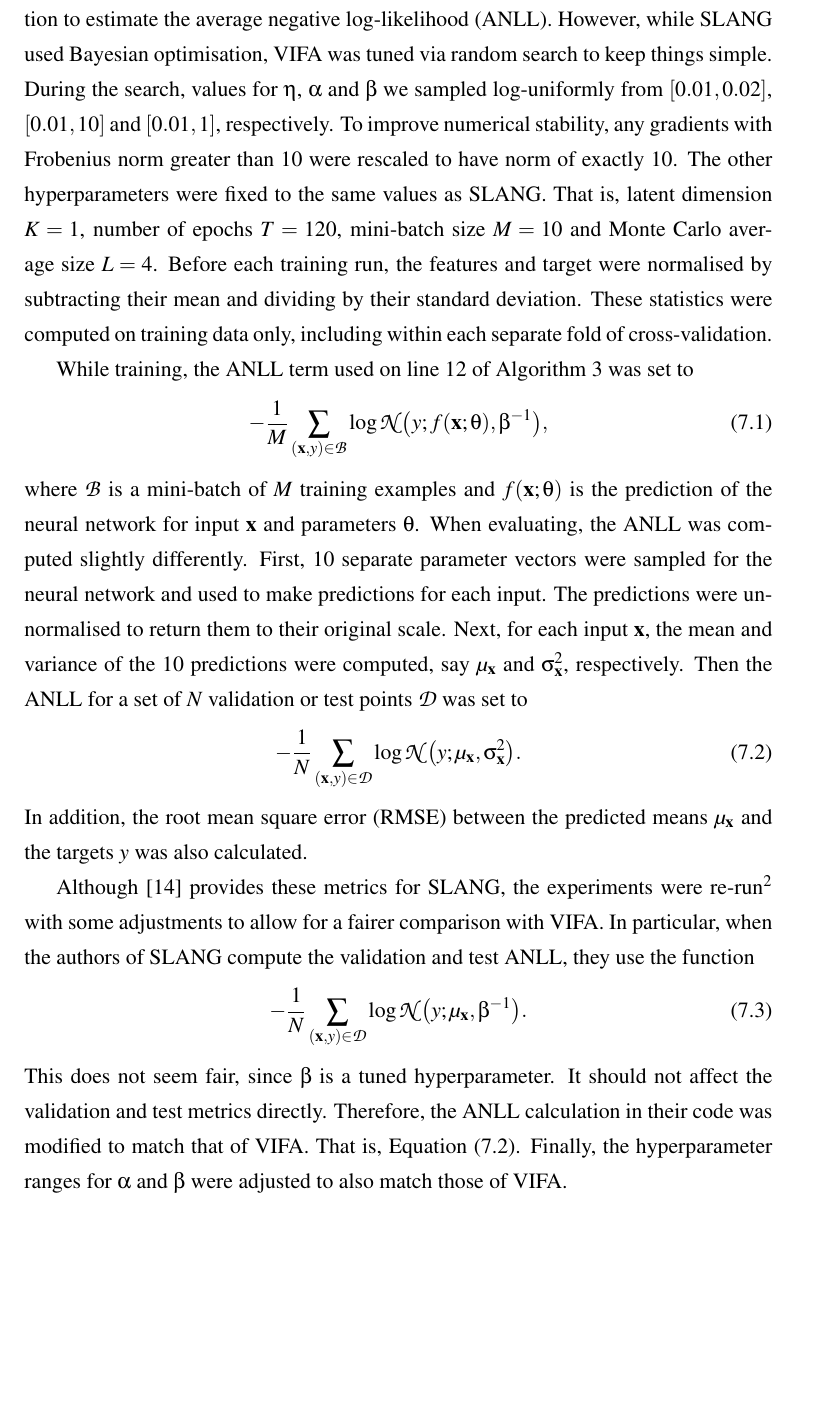
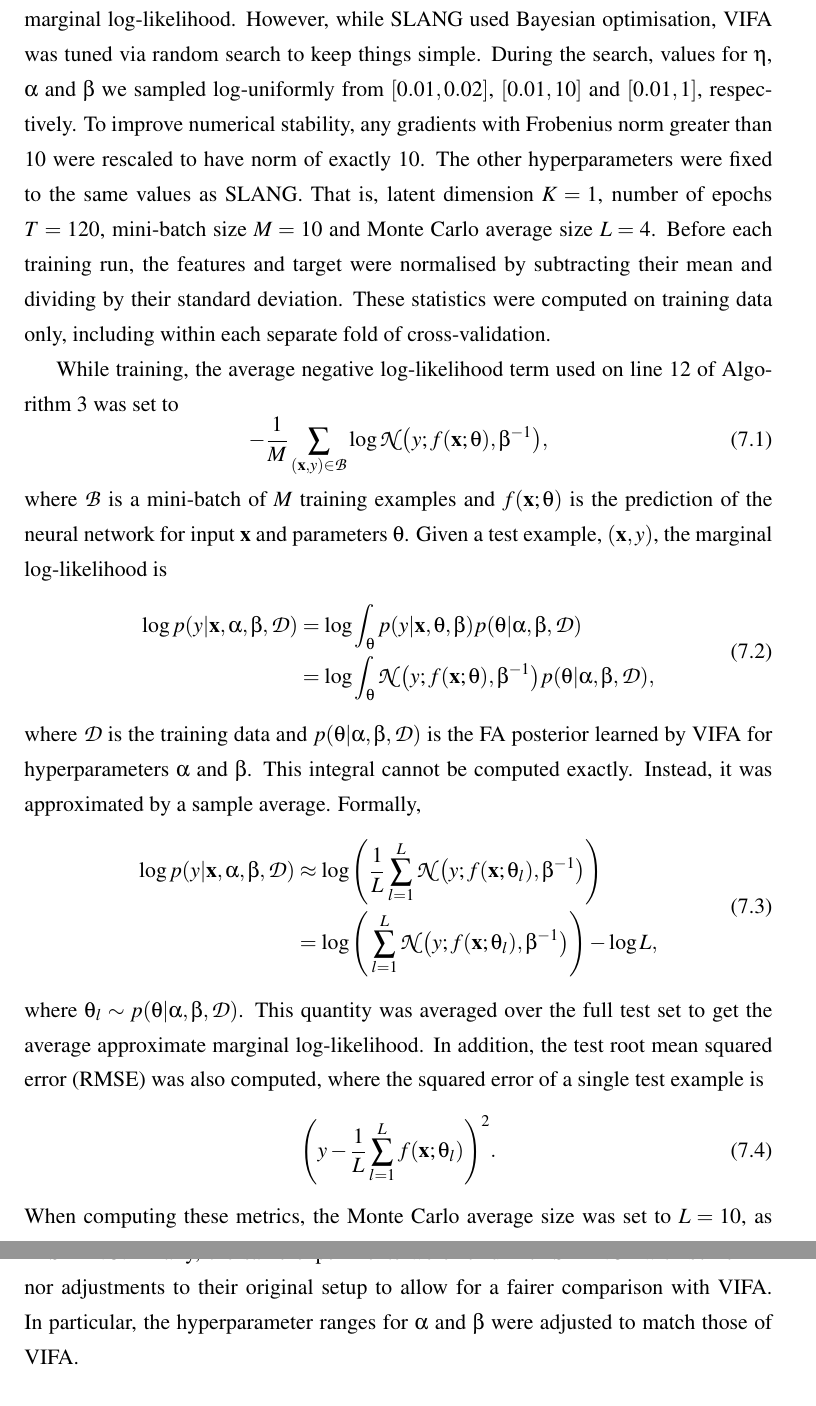
Before and after one commit to ayeright/swafa, a LaTeX thesis (thesis/main.tex): part of page 53 of 60 before the commit and two parts of pages 53 and 54 of 60 after it, the two joined at a grey line, cut at the place of the change, the shorter picture padded with empty space. Compiled offline with pdfLaTeX.

Commit message:
update methodology of nn experiments to use marginal log-likelihood

```diff
--- a/thesis/main.tex
+++ b/thesis/main.tex
@@ -1540,23 +1540,33 @@ Given the encouraging results achieved by VIFA in Chapter \ref{ch:linear_regress
 
 \section{Methodology}
 
-The setup for the experiments largely followed the methodology adopted by the authors of SLANG \cite{mishkin2018}. Each neural network had a single hidden layer with 50 rectified linear units and a single, unactivated output. The UCI regression datasets from Table \ref{table:uci_datasets} were used once again. Each dataset was split 20 times into different train and tests sets\footnote{Data splits are available at \texttt{https://github.com/yaringal/DropoutUncertaintyExps}}. For each train-test split, VIFA hyperparameters were tuned using the training data and then the best configuration was evaluated once on the test set (TODO: haven't touched test sets yet - leaving until the end). The hyperparameters which were tuned were the learning rate $\eta$, the precision $\alpha$ of the prior and the precision $\beta$ of the additive target noise distribution. As with SLANG, these were optimised via 30 iterations of hyperparameter search, with 5-fold cross-validation performed in each iteration to estimate the average negative log-likelihood (ANLL). However, while SLANG used Bayesian optimisation, VIFA was tuned via random search to keep things simple. During the search, values for $\eta$, $\alpha$ and $\beta$ we sampled log-uniformly from $[0.01, 0.02]$, $[0.01, 10]$ and $[0.01, 1]$, respectively. To improve numerical stability, any gradients with Frobenius norm greater than 10 were rescaled to have norm of exactly 10. The other hyperparameters were fixed to the same values as SLANG. That is, latent dimension $K=1$, number of epochs $T=120$, mini-batch size $M=10$ and Monte Carlo average size $L=4$.  Before each training run, the features and target were normalised by subtracting their mean and dividing by their standard deviation. These statistics were computed on training data only, including within each separate fold of cross-validation.
-
-While training, the ANLL term used on line 12 of Algorithm \ref{alg:vi_fa} was set to
+The setup for the experiments largely followed the methodology adopted by the authors of SLANG \cite{mishkin2018}. Each neural network had a single hidden layer with 50 rectified linear units and a single, unactivated output. The UCI regression datasets from Table \ref{table:uci_datasets} were used once again. Each dataset was split 20 times into different train and tests sets\footnote{Data splits are available at \texttt{https://github.com/yaringal/DropoutUncertaintyExps}}. For each train-test split, VIFA hyperparameters were tuned using the training data and then the best configuration was evaluated once on the test set (TODO: haven't touched test sets yet - leaving until the end). The hyperparameters which were tuned were the learning rate $\eta$, the precision $\alpha$ of the prior and the precision $\beta$ of the additive target noise distribution. As with SLANG, these were optimised via 30 iterations of hyperparameter search, with 5-fold cross-validation performed in each iteration to estimate the marginal log-likelihood. However, while SLANG used Bayesian optimisation, VIFA was tuned via random search to keep things simple. During the search, values for $\eta$, $\alpha$ and $\beta$ we sampled log-uniformly from $[0.01, 0.02]$, $[0.01, 10]$ and $[0.01, 1]$, respectively. To improve numerical stability, any gradients with Frobenius norm greater than 10 were rescaled to have norm of exactly 10. The other hyperparameters were fixed to the same values as SLANG. That is, latent dimension $K=1$, number of epochs $T=120$, mini-batch size $M=10$ and Monte Carlo average size $L=4$.  Before each training run, the features and target were normalised by subtracting their mean and dividing by their standard deviation. These statistics were computed on training data only, including within each separate fold of cross-validation.
+
+While training, the average negative log-likelihood term used on line 12 of Algorithm \ref{alg:vi_fa} was set to
 \begin{equation}\label{eqn:train_nll}
 	-\frac{1}{M} \sum_{(\matr{x}, y) \in \mathcal{B}} \log \mathcal{N}\big(y; f(\matr{x}; \theta), \beta^{-1}\big),
 \end{equation}
-where $\mathcal{B}$ is a mini-batch of $M$ training examples and $f(\matr{x}; \theta)$ is the prediction of the neural network for input $\matr{x}$ and parameters $\theta$. When evaluating, the ANLL was computed slightly differently. First, 10 separate parameter vectors were sampled for the neural network and used to make predictions for each input. The predictions were un-normalised to return them to their original scale. Next, for each input $\matr{x}$, the mean and variance of the 10 predictions were computed, say $\mu_\matr{x}$ and $\sigma_\matr{x}^2$, respectively. Then the ANLL for a set of $N$ validation or test points $\mathcal{D}$ was set to
-\begin{equation}\label{eqn:test_nll}
-	-\frac{1}{N} \sum_{(\matr{x}, y) \in \mathcal{D}} \log \mathcal{N}\big(y; \mu_\matr{x},\sigma_\matr{x}^2\big).
-\end{equation}
-In addition, the root mean square error (RMSE) between the predicted means $\mu_\matr{x}$ and the targets $y$ was also calculated.
-
-Although \cite{mishkin2018} provides these metrics for SLANG, the experiments were re-run\footnote{Using the code available at \texttt{https://github.com/aaronpmishkin/SLANG}} with some adjustments to allow for a fairer comparison with VIFA. In particular, when the authors of SLANG compute the validation and test ANLL, they use the function
-\begin{equation}\label{eqn:slang_nll}
-	-\frac{1}{N} \sum_{(\matr{x}, y) \in \mathcal{D}} \log \mathcal{N}\big(y; \mu_\matr{x},\beta^{-1}\big).
-\end{equation}
-This does not seem fair, since $\beta$ is a tuned hyperparameter. It should not affect the validation and test metrics directly. Therefore, the ANLL calculation in their code was modified to match that of VIFA. That is, Equation (\ref{eqn:test_nll}). Finally, the hyperparameter ranges for $\alpha$ and $\beta$ were adjusted to also match those of VIFA.
+where $\mathcal{B}$ is a mini-batch of $M$ training examples and $f(\matr{x}; \theta)$ is the prediction of the neural network for input $\matr{x}$ and parameters $\theta$. Given a test example, $(\matr{x}, y)$, the marginal log-likelihood is
+\begin{align}
+\begin{split}
+	\log p(y | \matr{x}, \alpha, \beta, \mathcal{D})
+	& = \log \int_\theta p(y | \matr{x}, \theta, \beta) p(\theta | \alpha, \beta, \mathcal{D}) \\
+	& = \log \int_\theta \mathcal{N}\big(y; f(\matr{x}; \theta), \beta^{-1}\big) p(\theta | \alpha, \beta, \mathcal{D}),
+\end{split}
+\end{align}
+where $\mathcal{D}$ is the training data and $p(\theta | \alpha, \beta, \mathcal{D})$ is the FA posterior learned by VIFA for hyperparameters $\alpha$ and $\beta$. This integral cannot be computed exactly. Instead, it was approximated by a sample average. Formally,
+\begin{align}
+\begin{split}
+	\log p(y | \matr{x}, \alpha, \beta, \mathcal{D})
+	& \approx \log \Bigg( \frac{1}{L} \sum_{l=1}^L \mathcal{N}\big(y; f(\matr{x}; \theta_l), \beta^{-1}\big) \Bigg) \\
+	& = \log \Bigg( \sum_{l=1}^L \mathcal{N}\big(y; f(\matr{x}; \theta_l), \beta^{-1}\big) \Bigg) - \log L,
+\end{split}
+\end{align}
+where $\theta_l \sim p(\theta | \alpha, \beta, \mathcal{D})$. This quantity was averaged over the full test set to get the average approximate marginal log-likelihood. In addition, the test root mean squared error (RMSE) was also computed, where the squared error of a single test example is
+\begin{equation}
+	\Bigg(y - \frac{1}{L} \sum_{l=1}^L f(\matr{x}; \theta_l)\Bigg)^2.
+\end{equation}
+When computing these metrics, the Monte Carlo average size was set to $L=10$, as in SLANG. Finally, the same experiments were re-run for SLANG\footnote{Using the code available at \texttt{https://github.com/aaronpmishkin/SLANG}} with some minor adjustments to their original setup to allow for a fairer comparison with VIFA. In particular, the hyperparameter ranges for $\alpha$ and $\beta$ were adjusted to match those of VIFA.
 
 
 \section{Results and Discussion}
```
Also changed, not shown: thesis/main.pdf.
